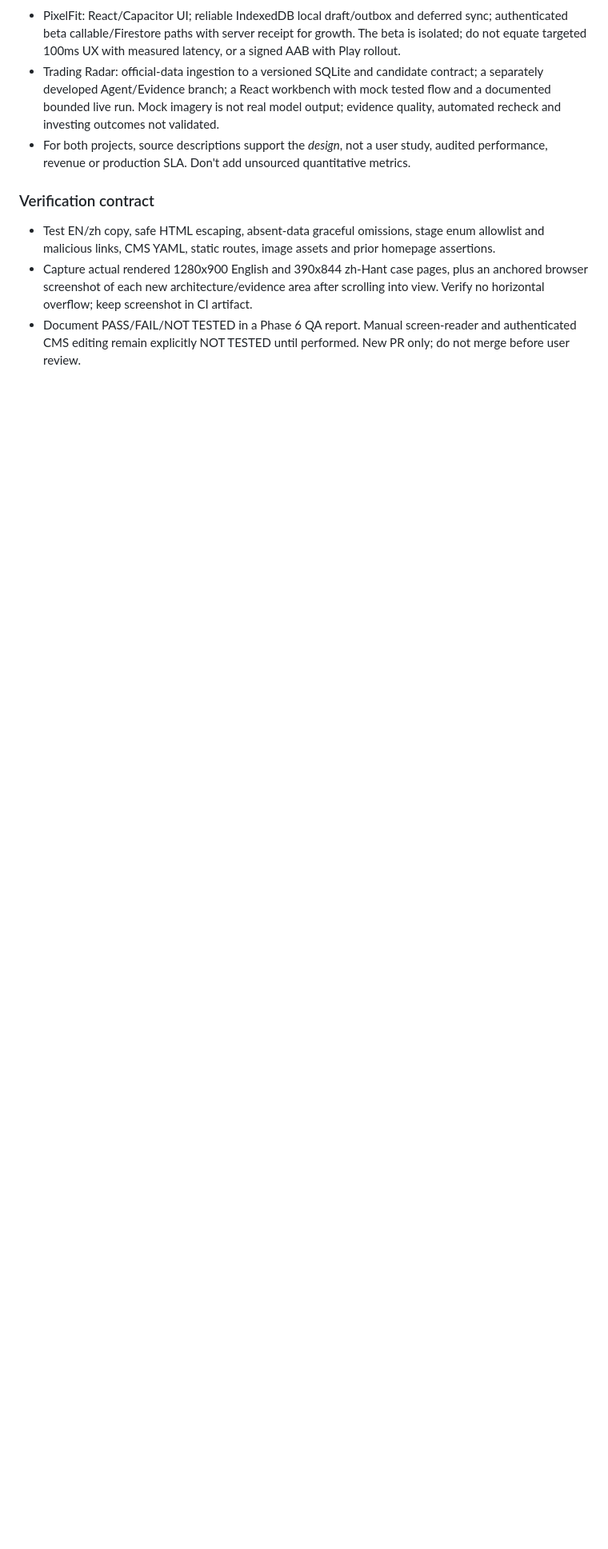
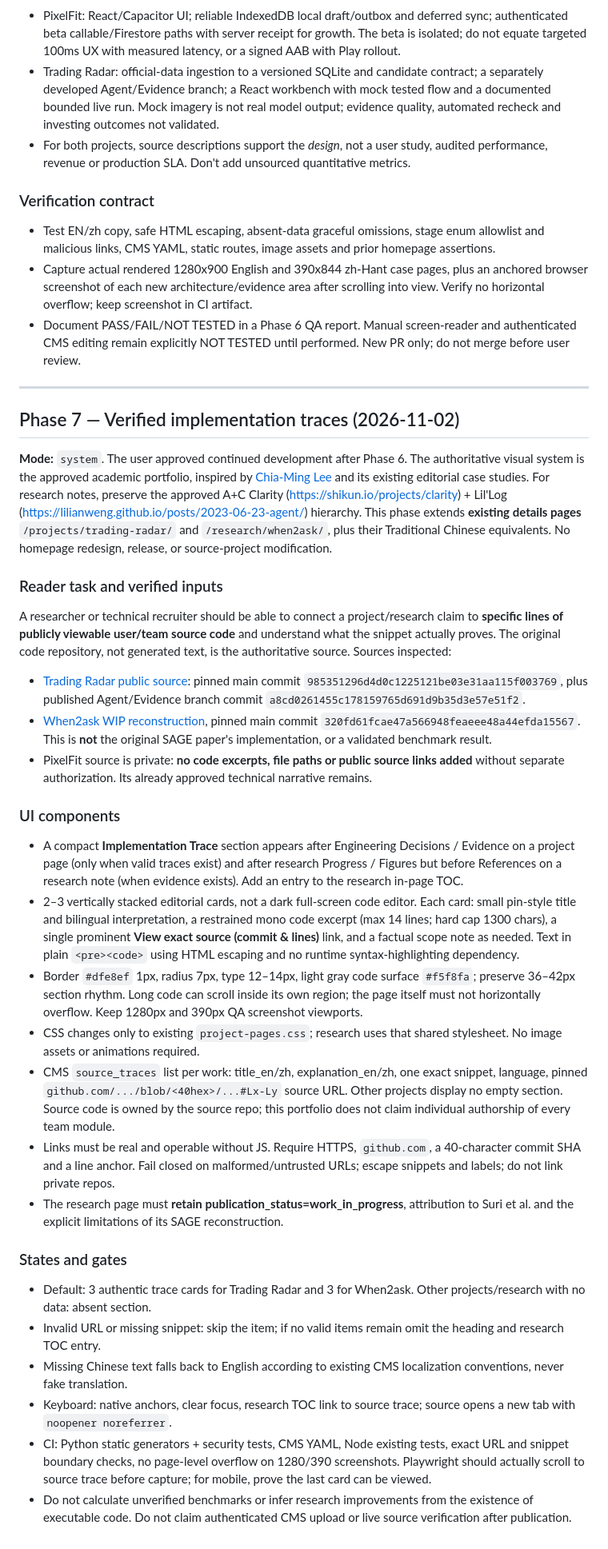
Before and after one commit to Gule7309/yuhisang.lo, a Markdown page: docs/ui/reference-brief.md, the part around the change. Shown at 80% size. Rendered like a GitHub page; blank space fills up the shorter version.

Commit message:
docs(ui): scope source-verified code traces for project and research pages with provenance gates

```diff
--- a/docs/ui/reference-brief.md
+++ b/docs/ui/reference-brief.md
@@ -215,3 +215,35 @@ Distinguish meaningful project stages including **原型探索中** and **持續
 - Test EN/zh copy, safe HTML escaping, absent-data graceful omissions, stage enum allowlist and malicious links, CMS YAML, static routes, image assets and prior homepage assertions.
 - Capture actual rendered 1280x900 English and 390x844 zh-Hant case pages, plus an anchored browser screenshot of each new architecture/evidence area after scrolling into view. Verify no horizontal overflow; keep screenshot in CI artifact.
 - Document PASS/FAIL/NOT TESTED in a Phase 6 QA report. Manual screen-reader and authenticated CMS editing remain explicitly NOT TESTED until performed. New PR only; do not merge before user review.
+
+---
+
+## Phase 7 — Verified implementation traces (2026-11-02)
+
+**Mode:** `system`. The user approved continued development after Phase 6. The authoritative visual system is the approved academic portfolio, inspired by [Chia-Ming Lee](https://ming053l.github.io/) and its existing editorial case studies. For research notes, preserve the approved A+C Clarity (https://shikun.io/projects/clarity) + Lil'Log (https://lilianweng.github.io/posts/2023-06-23-agent/) hierarchy. This phase extends **existing details pages** `/projects/trading-radar/` and `/research/when2ask/`, plus their Traditional Chinese equivalents. No homepage redesign, release, or source-project modification.
+
+### Reader task and verified inputs
+
+A researcher or technical recruiter should be able to connect a project/research claim to **specific lines of publicly viewable user/team source code** and understand what the snippet actually proves. The original code repository, not generated text, is the authoritative source. Sources inspected:
+- [Trading Radar public source](https://github.com/Gule7309/trading_radar): pinned main commit `985351296d4d0c1225121be03e31aa115f003769`, plus published Agent/Evidence branch commit `a8cd0261455c178159765d691d9b35d3e57e51f2`.
+- [When2ask WIP reconstruction](https://github.com/Gule7309/When2ask), pinned main commit `320fd61fcae47a566948feaeee48a44efda15567`. This is **not** the original SAGE paper's implementation, or a validated benchmark result.
+- PixelFit source is private: **no code excerpts, file paths or public source links added** without separate authorization. Its already approved technical narrative remains.
+
+### UI components
+
+- A compact **Implementation Trace** section appears after Engineering Decisions / Evidence on a project page (only when valid traces exist) and after research Progress / Figures but before References on a research note (when evidence exists). Add an entry to the research in-page TOC.
+- 2–3 vertically stacked editorial cards, not a dark full-screen code editor. Each card: small pin-style title and bilingual interpretation, a restrained mono code excerpt (max 14 lines; hard cap 1300 chars), a single prominent **View exact source (commit & lines)** link, and a factual scope note as needed. Text in plain `<pre><code>` using HTML escaping and no runtime syntax-highlighting dependency.
+- Border `#dfe8ef` 1px, radius 7px, type 12–14px, light gray code surface `#f5f8fa`; preserve 36–42px section rhythm. Long code can scroll inside its own region; the page itself must not horizontally overflow. Keep 1280px and 390px QA screenshot viewports.
+- CSS changes only to existing `project-pages.css`; research uses that shared stylesheet. No image assets or animations required.
+- CMS `source_traces` list per work: title_en/zh, explanation_en/zh, one exact snippet, language, pinned `github.com/.../blob/<40hex>/...#Lx-Ly` source URL. Other projects display no empty section. Source code is owned by the source repo; this portfolio does not claim individual authorship of every team module.
+- Links must be real and operable without JS. Require HTTPS, `github.com`, a 40-character commit SHA and a line anchor. Fail closed on malformed/untrusted URLs; escape snippets and labels; do not link private repos.
+- The research page must **retain publication_status=work_in_progress**, attribution to Suri et al. and the explicit limitations of its SAGE reconstruction.
+
+### States and gates
+
+- Default: 3 authentic trace cards for Trading Radar and 3 for When2ask. Other projects/research with no data: absent section.
+- Invalid URL or missing snippet: skip the item; if no valid items remain omit the heading and research TOC entry.
+- Missing Chinese text falls back to English according to existing CMS localization conventions, never fake translation.
+- Keyboard: native anchors, clear focus, research TOC link to source trace; source opens a new tab with `noopener noreferrer`.
+- CI: Python static generators + security tests, CMS YAML, Node existing tests, exact URL and snippet boundary checks, no page-level overflow on 1280/390 screenshots. Playwright should actually scroll to source trace before capture; for mobile, prove the last card can be viewed.
+- Do not calculate unverified benchmarks or infer research improvements from the existence of executable code. Do not claim authenticated CMS upload or live source verification after publication.
```
